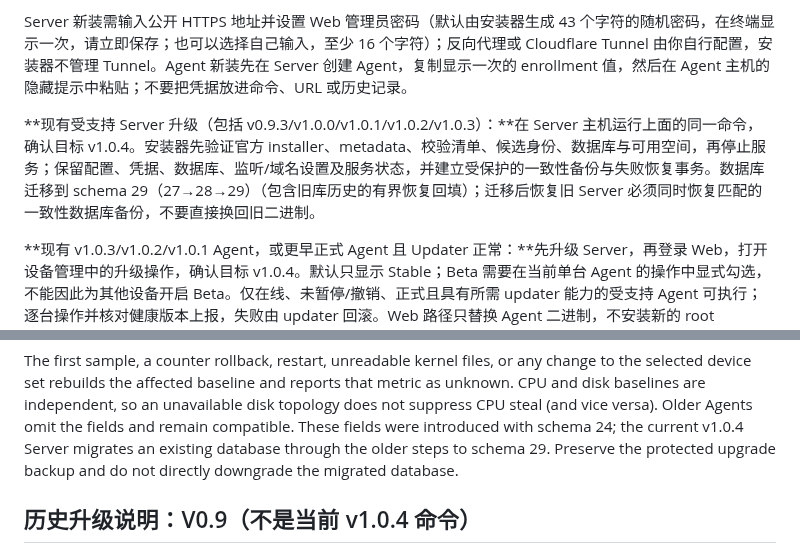
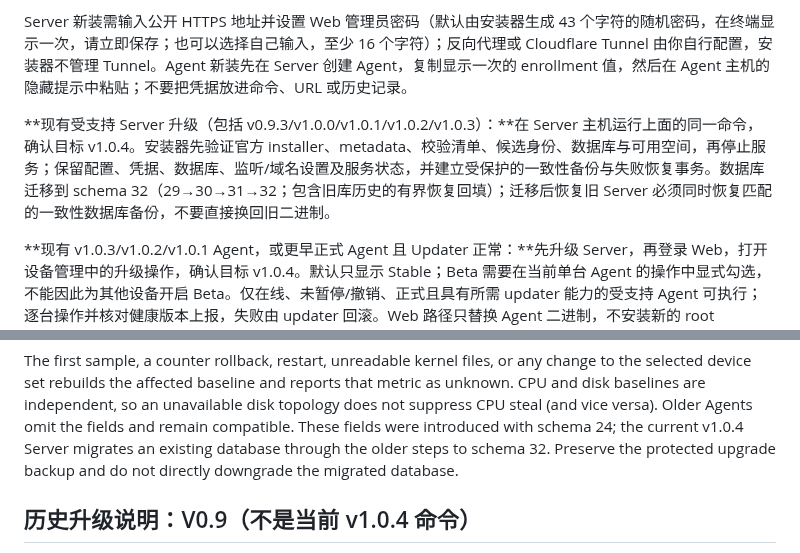
Before and after one commit to 404-git-404/404-probe, a Markdown page: README.md, 2 parts joined by grey strips. Rendered like a GitHub page.

Commit message:
docs(readme): database migration text matches schema 32 (29→30→31→32)
Co-Authored-By: Claude Sonnet 5.5 <noreply@anthropic.com>

```diff
--- a/README.md
+++ b/README.md
@@ -17,7 +17,7 @@ curl -fsSL https://github.com/404-git-404/404-probe/releases/download/v1.0.4/ins
 
 Server 新装需输入公开 HTTPS 地址并设置 Web 管理员密码（默认由安装器生成 43 个字符的随机密码，在终端显示一次，请立即保存；也可以选择自己输入，至少 16 个字符）；反向代理或 Cloudflare Tunnel 由你自行配置，安装器不管理 Tunnel。Agent 新装先在 Server 创建 Agent，复制显示一次的 enrollment 值，然后在 Agent 主机的隐藏提示中粘贴；不要把凭据放进命令、URL 或历史记录。
 
-**现有受支持 Server 升级（包括 v0.9.3/v1.0.0/v1.0.1/v1.0.2/v1.0.3）：**在 Server 主机运行上面的同一命令，确认目标 v1.0.4。安装器先验证官方 installer、metadata、校验清单、候选身份、数据库与可用空间，再停止服务；保留配置、凭据、数据库、监听/域名设置及服务状态，并建立受保护的一致性备份与失败恢复事务。数据库迁移到 schema 29（27→28→29）（包含旧库历史的有界恢复回填）；迁移后恢复旧 Server 必须同时恢复匹配的一致性数据库备份，不要直接换回旧二进制。
+**现有受支持 Server 升级（包括 v0.9.3/v1.0.0/v1.0.1/v1.0.2/v1.0.3）：**在 Server 主机运行上面的同一命令，确认目标 v1.0.4。安装器先验证官方 installer、metadata、校验清单、候选身份、数据库与可用空间，再停止服务；保留配置、凭据、数据库、监听/域名设置及服务状态，并建立受保护的一致性备份与失败恢复事务。数据库迁移到 schema 32（29→30→31→32；包含旧库历史的有界恢复回填）；迁移后恢复旧 Server 必须同时恢复匹配的一致性数据库备份，不要直接换回旧二进制。
 
 **现有 v1.0.3/v1.0.2/v1.0.1 Agent，或更早正式 Agent 且 Updater 正常：**先升级 Server，再登录 Web，打开设备管理中的升级操作，确认目标 v1.0.4。默认只显示 Stable；Beta 需要在当前单台 Agent 的操作中显式勾选，不能因此为其他设备开启 Beta。仅在线、未暂停/撤销、正式且具有所需 updater 能力的受支持 Agent 可执行；逐台操作并核对健康版本上报，失败由 updater 回滚。Web 路径只替换 Agent 二进制，不安装新的 root helper。
 
@@ -158,7 +158,7 @@ that metric as unknown. CPU and disk baselines are independent, so an unavailabl
 disk topology does not suppress CPU steal (and vice versa). Older Agents omit the
 fields and remain compatible. These fields were introduced with schema 24;
 the current v1.0.4 Server migrates an existing database through the older steps
-to schema 29. Preserve the protected upgrade backup and do not directly
+to schema 32. Preserve the protected upgrade backup and do not directly
 downgrade the migrated database.
 
 ## 历史升级说明：V0.9（不是当前 v1.0.4 命令）
```
